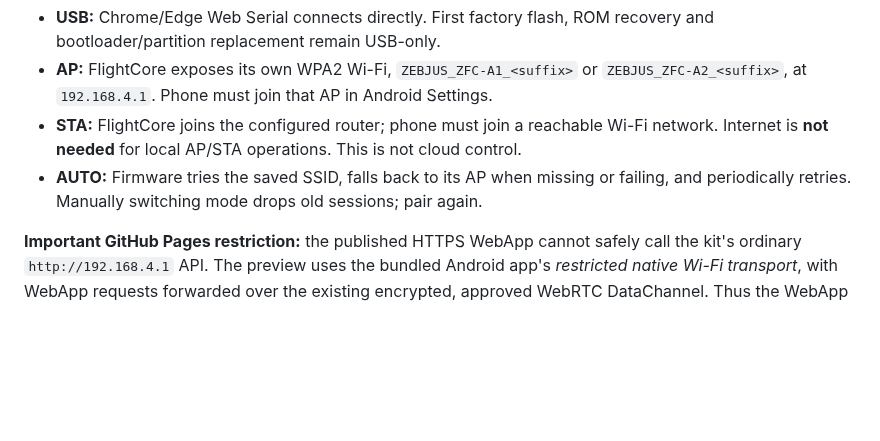
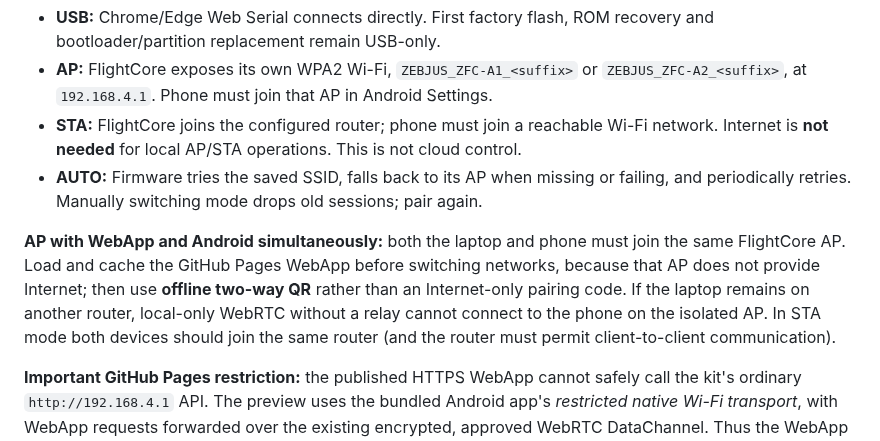
Before and after one commit to chilchiltrips-boop/dronelab, a Markdown page: docs/AP_STA_NETWORK_LAB.md, the part around the change. Rendered like a GitHub page; blank space fills up the shorter version.

Commit message:
Document offline AP pairing of laptop and Android on same FlightCore Wi-Fi

```diff
--- a/docs/AP_STA_NETWORK_LAB.md
+++ b/docs/AP_STA_NETWORK_LAB.md
@@ -8,6 +8,8 @@ This is a **lab diagnostics release**, not production flight-control firmware. N
 - **AP:** FlightCore exposes its own WPA2 Wi-Fi, `ZEBJUS_ZFC-A1_<suffix>` or `ZEBJUS_ZFC-A2_<suffix>`, at `192.168.4.1`. Phone must join that AP in Android Settings.
 - **STA:** FlightCore joins the configured router; phone must join a reachable Wi-Fi network. Internet is **not needed** for local AP/STA operations. This is not cloud control.
 - **AUTO:** Firmware tries the saved SSID, falls back to its AP when missing or failing, and periodically retries. Manually switching mode drops old sessions; pair again.
+
+**AP with WebApp and Android simultaneously:** both the laptop and phone must join the same FlightCore AP. Load and cache the GitHub Pages WebApp before switching networks, because that AP does not provide Internet; then use **offline two-way QR** rather than an Internet-only pairing code. If the laptop remains on another router, local-only WebRTC without a relay cannot connect to the phone on the isolated AP. In STA mode both devices should join the same router (and the router must permit client-to-client communication).
 
 **Important GitHub Pages restriction:** the published HTTPS WebApp cannot safely call the kit's ordinary `http://192.168.4.1` API. The preview uses the bundled Android app's *restricted native Wi-Fi transport*, with WebApp requests forwarded over the existing encrypted, approved WebRTC DataChannel. Thus the WebApp Wi-Fi tools require a paired Android companion. A future standalone desktop native bridge or authenticated HTTPS/WSS transport is needed for **direct laptop↔kit Wi-Fi without Android**.
 
```
